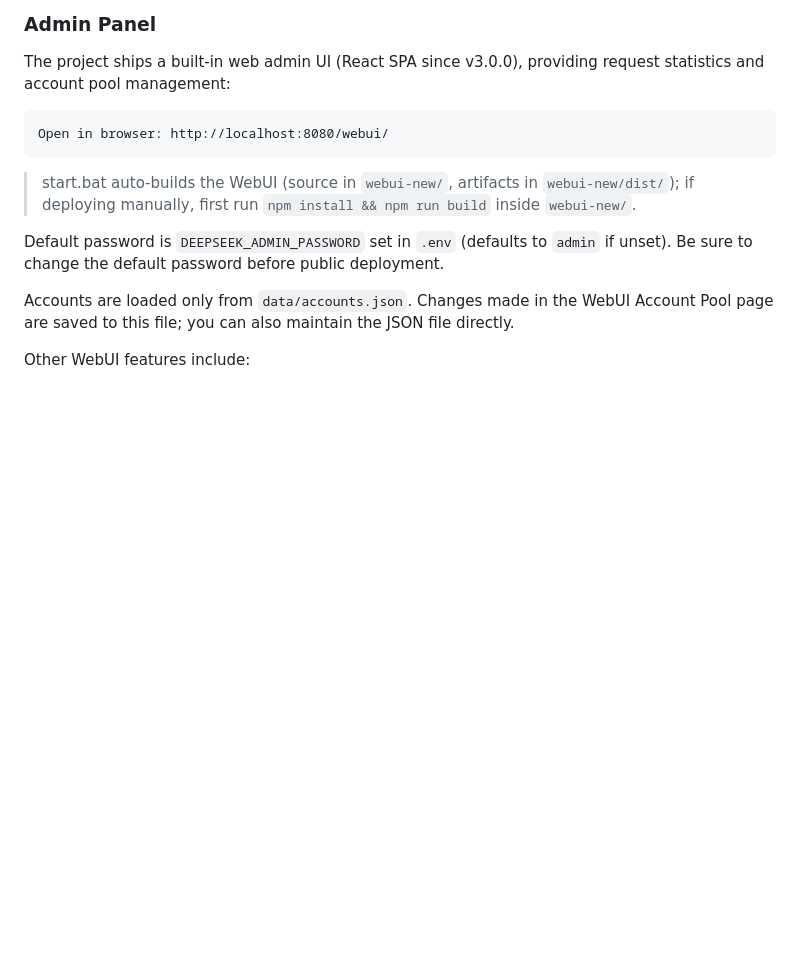
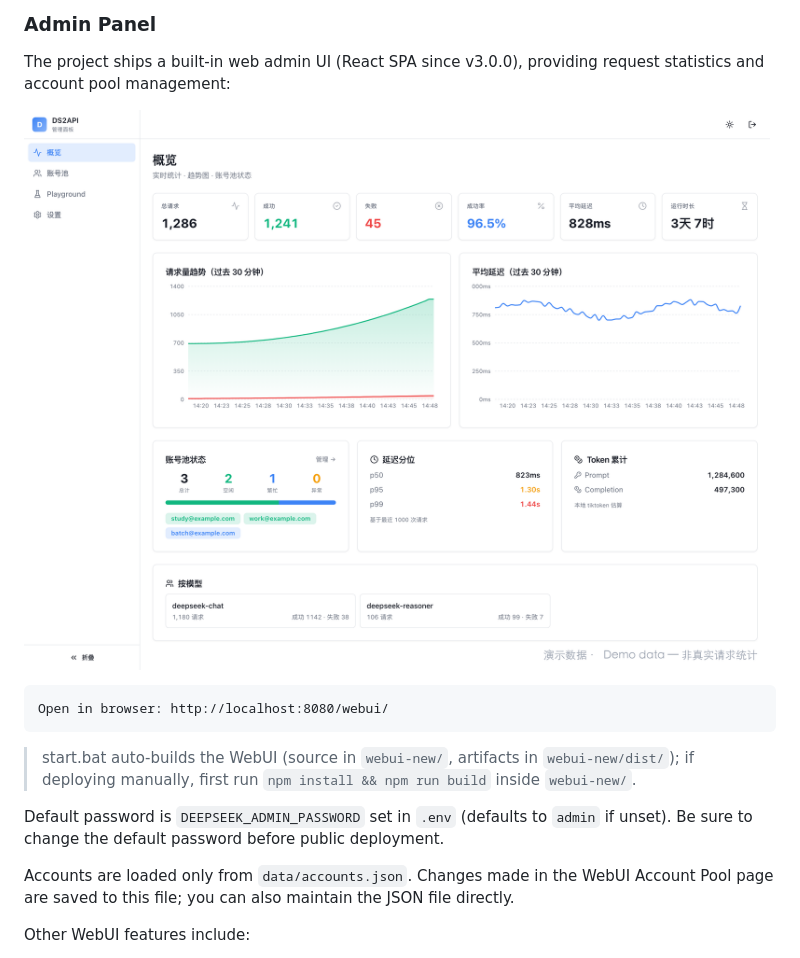
Before and after one commit to aaron888hacker/DeepSeek-web2api, a Markdown page: README_en.md, the part around the change. Rendered like a GitHub page; pictures changed too: docs/images/dashboard.png (added); blank space fills up the shorter version.

Commit message:
docs: add WebUI dashboard screenshot
Co-Authored-By: Claude Code <noreply@anthropic.com>

````diff
--- a/README_en.md
+++ b/README_en.md
@@ -171,6 +171,8 @@ curl http://localhost:8080/v1/models \
 ### Admin Panel
 
 The project ships a built-in web admin UI (React SPA since v3.0.0), providing request statistics and account pool management:
+
+![Admin panel overview](docs/images/dashboard.png)
 
 ```
 Open in browser: http://localhost:8080/webui/
````
Also changed, not shown: README.md (+2 -0 lines).
